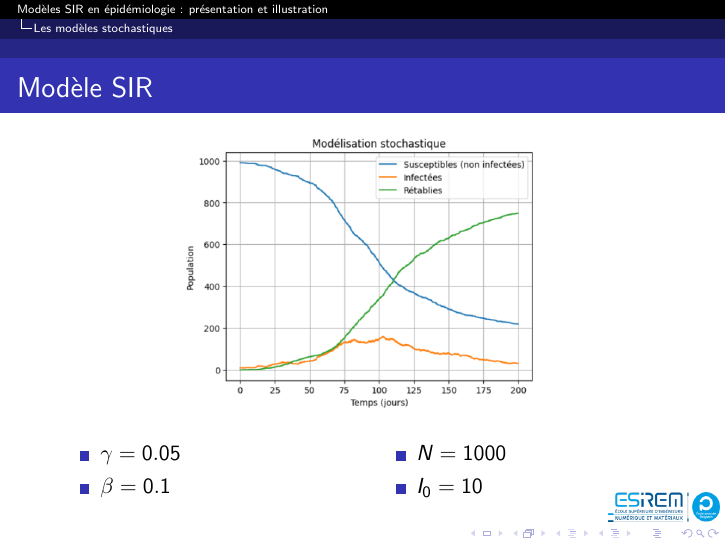
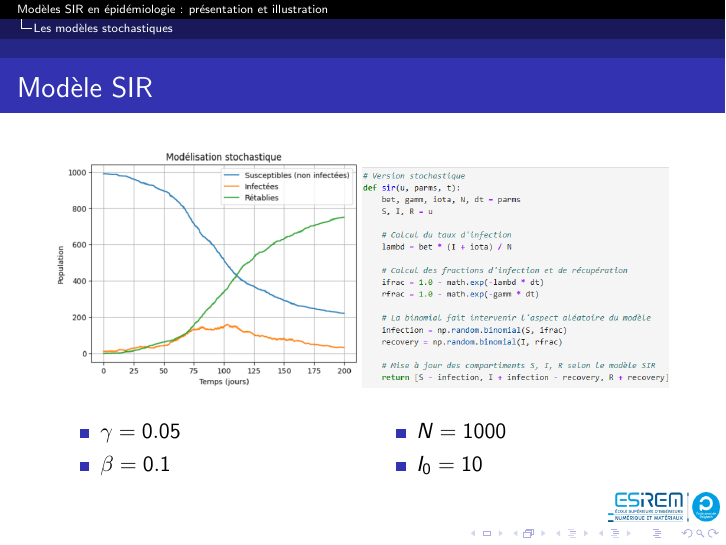
Before and after one commit to JinxYTW/Mod-leEpidemie, LaTeX slides (rapport_proba.tex, which reads modeles_stochastiques/reed_forst.tex): page 11 of 21. Compiled offline with pdfLaTeX.

Commit message:
Ajout du code python modele stochastique

```diff
--- a/modeles_stochastiques/reed_forst.tex
+++ b/modeles_stochastiques/reed_forst.tex
@@ -28,8 +28,8 @@
 \begin{frame}
         \frametitle{Modèle SIR}
 
-        \centering
-        \includegraphics[scale=0.40]{sir_stochastique}
+        \includegraphics[width=0.50\textwidth]{sir_stochastique}%
+        \includegraphics[width=0.50\textwidth]{sir_stochastique_python_1}
 
         \begin{multicols}{2}
             \begin{itemize}
```
Also changed, not shown: figs/sir_stochastique_python.png (added), figs/sir_stochastique_python_1.png (added), figs/sir_stochastique_python_2.png (added).
